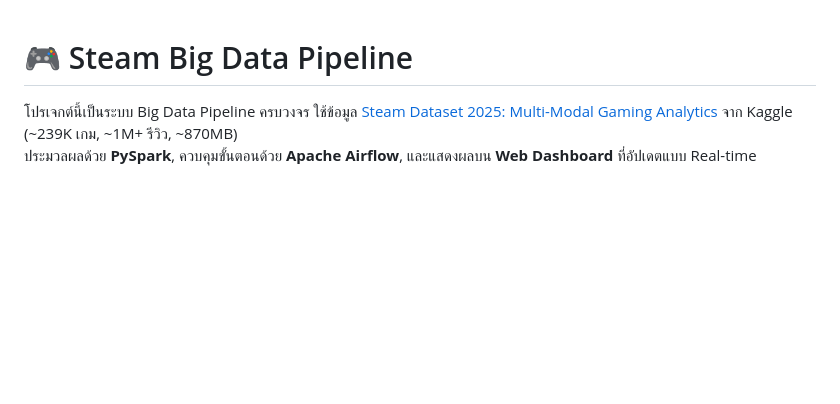
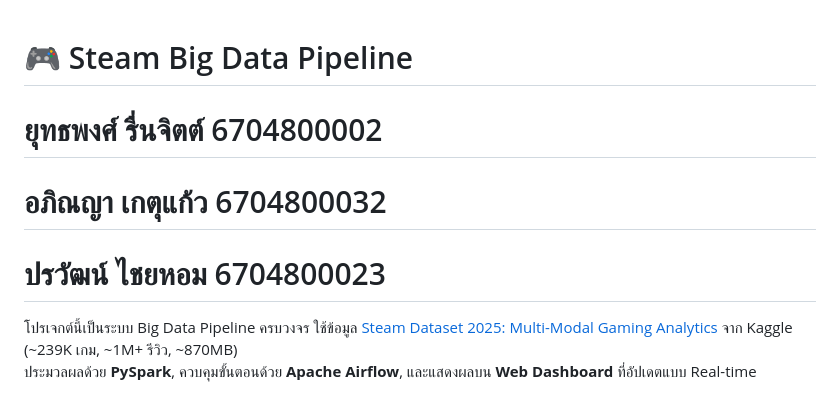
Before and after one commit to YuttapongR/Big_Data, a Markdown page: README.md, the part around the change. Drawn GitHub-style; blank space fills up the shorter version.

```diff
--- a/README.md
+++ b/README.md
@@ -1,4 +1,9 @@
 # 🎮 Steam Big Data Pipeline
+
+# ยุทธพงศ์ รื่นจิตต์ 6704800002
+# อภิณญา เกตุแก้ว 6704800032
+# ปรวัฒน์ ไชยหอม 6704800023
+
 
 โปรเจกต์นี้เป็นระบบ Big Data Pipeline ครบวงจร ใช้ข้อมูล [Steam Dataset 2025: Multi-Modal Gaming Analytics](https://www.kaggle.com/datasets/crainbramp/steam-dataset-2025-multi-modal-gaming-analytics) จาก Kaggle (~239K เกม, ~1M+ รีวิว, ~870MB)
 ประมวลผลด้วย **PySpark**, ควบคุมขั้นตอนด้วย **Apache Airflow**, และแสดงผลบน **Web Dashboard** ที่อัปเดตแบบ Real-time
```
